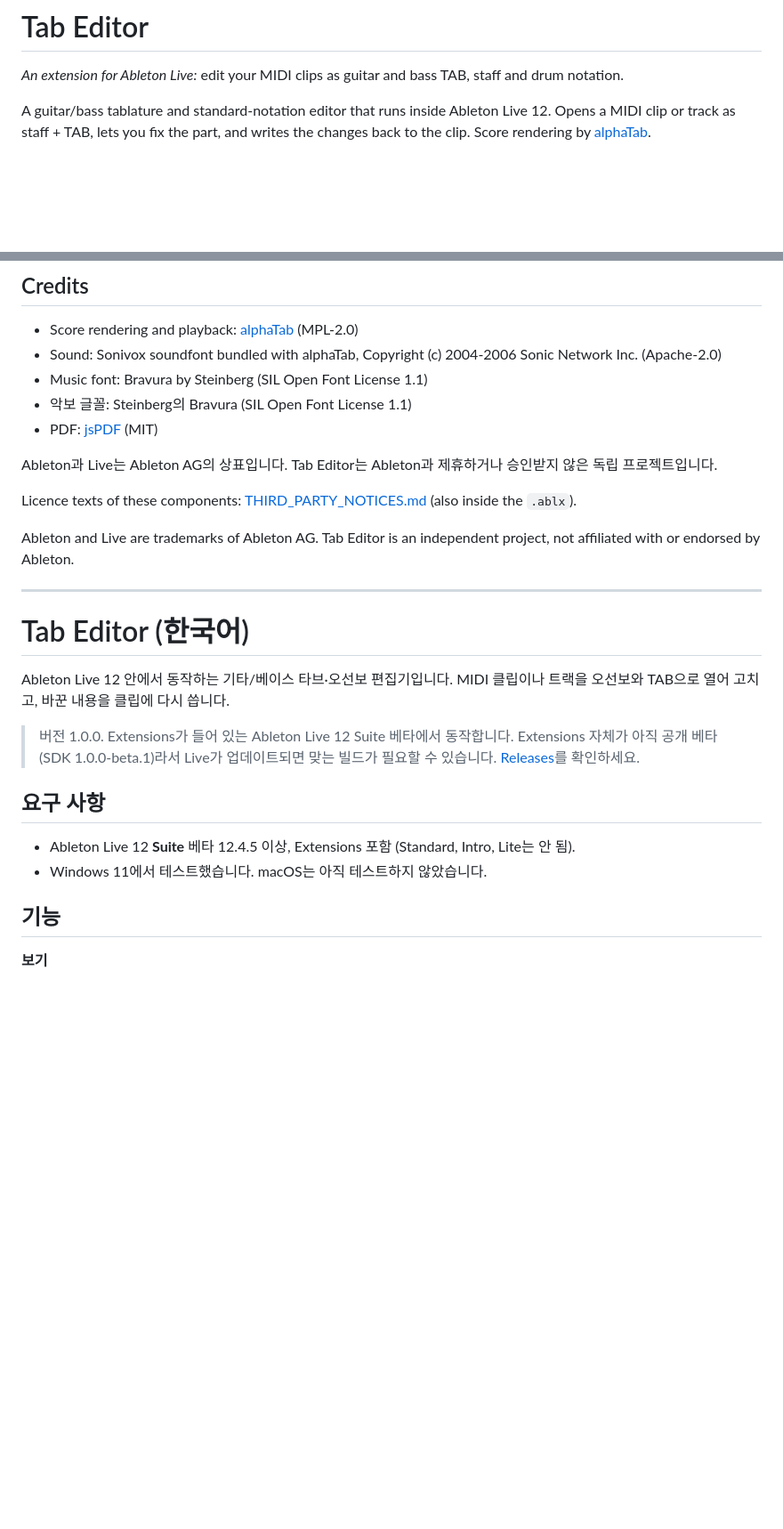
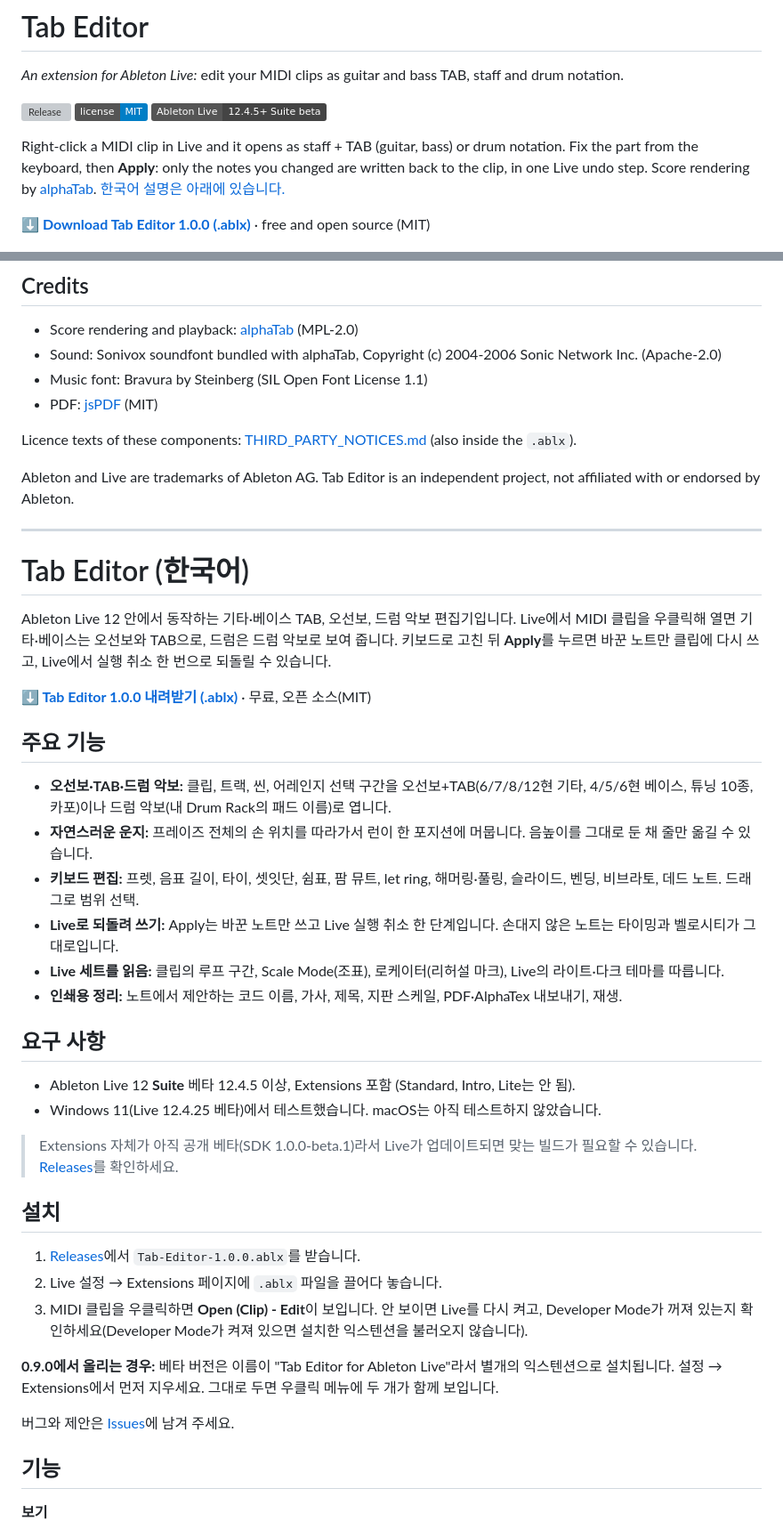
Before and after one commit to tlsrudtn13/Tab-Editor-for-Ableton-Live, a Markdown page: README.md, 2 parts joined by grey strips. Shown at 89% size. Rendered like a GitHub page; badges without logos; blank space fills up the shorter version; grey boxes are pictures that could not be loaded.

```diff
--- a/README.md
+++ b/README.md
@@ -2,9 +2,15 @@
 
 *An extension for Ableton Live:* edit your MIDI clips as guitar and bass TAB, staff and drum notation.
 
-A guitar/bass tablature and standard-notation editor that runs inside Ableton Live 12.
-Opens a MIDI clip or track as staff + TAB, lets you fix the part, and writes the changes back to the clip.
-Score rendering by [alphaTab](https://alphatab.net).
+[![Release](https://img.shields.io/github/v/release/tlsrudtn13/Tab-Editor-for-Ableton-Live?label=release&color=ff764d)](../../releases/latest)
+[![License: MIT](https://img.shields.io/badge/license-MIT-blue)](LICENSE)
+![Ableton Live 12 Suite beta](https://img.shields.io/badge/Ableton%20Live-12.4.5%2B%20Suite%20beta-444)
+
+Right-click a MIDI clip in Live and it opens as staff + TAB (guitar, bass) or drum notation. Fix the part
+from the keyboard, then **Apply**: only the notes you changed are written back to the clip, in one Live
+undo step. Score rendering by [alphaTab](https://alphatab.net). [한국어 설명은 아래에 있습니다.](#tab-editor-한국어)
+
+**[⬇ Download Tab Editor 1.0.0 (.ablx)](../../releases/latest)** · free and open source (MIT)
 
 ![Tab Editor: a riff as staff + TAB, a palm-muted range selected, fretboard below](docs/media/hero-edit-dark.png)
 
@@ -153,10 +184,7 @@ MIT, see [LICENSE](LICENSE).
 - Score rendering and playback: [alphaTab](https://alphatab.net) (MPL-2.0)
 - Sound: Sonivox soundfont bundled with alphaTab, Copyright (c) 2004-2006 Sonic Network Inc. (Apache-2.0)
 - Music font: Bravura by Steinberg (SIL Open Font License 1.1)
-- 악보 글꼴: Steinberg의 Bravura (SIL Open Font License 1.1)
 - PDF: [jsPDF](https://github.com/parallax/jsPDF) (MIT)
-
-Ableton과 Live는 Ableton AG의 상표입니다. Tab Editor는 Ableton과 제휴하거나 승인받지 않은 독립 프로젝트입니다.
 
 Licence texts of these components: [THIRD_PARTY_NOTICES.md](THIRD_PARTY_NOTICES.md) (also inside the `.ablx`).
 
@@ -167,16 +195,41 @@ or endorsed by Ableton.
 
 # Tab Editor (한국어)
 
-Ableton Live 12 안에서 동작하는 기타/베이스 타브·오선보 편집기입니다.
-MIDI 클립이나 트랙을 오선보와 TAB으로 열어 고치고, 바꾼 내용을 클립에 다시 씁니다.
+Ableton Live 12 안에서 동작하는 기타·베이스 TAB, 오선보, 드럼 악보 편집기입니다.
+Live에서 MIDI 클립을 우클릭해 열면 기타·베이스는 오선보와 TAB으로, 드럼은 드럼 악보로 보여 줍니다.
+키보드로 고친 뒤 **Apply**를 누르면 바꾼 노트만 클립에 다시 쓰고, Live에서 실행 취소 한 번으로 되돌릴 수 있습니다.
 
-> 버전 1.0.0. Extensions가 들어 있는 Ableton Live 12 Suite 베타에서 동작합니다. Extensions 자체가 아직 공개 베타(SDK
-> 1.0.0-beta.1)라서 Live가 업데이트되면 맞는 빌드가 필요할 수 있습니다. [Releases](../../releases)를 확인하세요.
+**[⬇ Tab Editor 1.0.0 내려받기 (.ablx)](../../releases/latest)** · 무료, 오픈 소스(MIT)
+
+## 주요 기능
+
+- **오선보·TAB·드럼 악보:** 클립, 트랙, 씬, 어레인지 선택 구간을 오선보+TAB(6/7/8/12현 기타, 4/5/6현 베이스,
+  튜닝 10종, 카포)이나 드럼 악보(내 Drum Rack의 패드 이름)로 엽니다.
+- **자연스러운 운지:** 프레이즈 전체의 손 위치를 따라가서 런이 한 포지션에 머뭅니다. 음높이를 그대로 둔 채 줄만 옮길 수 있습니다.
+- **키보드 편집:** 프렛, 음표 길이, 타이, 셋잇단, 쉼표, 팜 뮤트, let ring, 해머링·풀링, 슬라이드, 벤딩, 비브라토, 데드 노트. 드래그로 범위 선택.
+- **Live로 되돌려 쓰기:** Apply는 바꾼 노트만 쓰고 Live 실행 취소 한 단계입니다. 손대지 않은 노트는 타이밍과 벨로시티가 그대로입니다.
+- **Live 세트를 읽음:** 클립의 루프 구간, Scale Mode(조표), 로케이터(리허설 마크), Live의 라이트·다크 테마를 따릅니다.
+- **인쇄용 정리:** 노트에서 제안하는 코드 이름, 가사, 제목, 지판 스케일, PDF·AlphaTex 내보내기, 재생.
 
 ## 요구 사항
 
 - Ableton Live 12 **Suite** 베타 12.4.5 이상, Extensions 포함 (Standard, Intro, Lite는 안 됨).
-- Windows 11에서 테스트했습니다. macOS는 아직 테스트하지 않았습니다.
+- Windows 11(Live 12.4.25 베타)에서 테스트했습니다. macOS는 아직 테스트하지 않았습니다.
+
+> Extensions 자체가 아직 공개 베타(SDK 1.0.0-beta.1)라서 Live가 업데이트되면 맞는 빌드가 필요할 수 있습니다.
+> [Releases](../../releases)를 확인하세요.
+
+## 설치
+
+1. [Releases](../../releases/latest)에서 `Tab-Editor-1.0.0.ablx`를 받습니다.
+2. Live 설정 → Extensions 페이지에 `.ablx` 파일을 끌어다 놓습니다.
+3. MIDI 클립을 우클릭하면 **Open (Clip) - Edit**이 보입니다. 안 보이면 Live를 다시 켜고, Developer Mode가 꺼져 있는지
+   확인하세요(Developer Mode가 켜져 있으면 설치한 익스텐션을 불러오지 않습니다).
+
+**0.9.0에서 올리는 경우:** 베타 버전은 이름이 "Tab Editor for Ableton Live"라서 별개의 익스텐션으로 설치됩니다.
+설정 → Extensions에서 먼저 지우세요. 그대로 두면 우클릭 메뉴에 두 개가 함께 보입니다.
+
+버그와 제안은 [Issues](../../issues)에 남겨 주세요.
 
 ## 기능
 
```
Also changed, not shown: other parts of README.md (+43 -24 lines), docs/LISTING.md (+4 -4 lines), docs/media/drums-dark.png, 1 other file.
